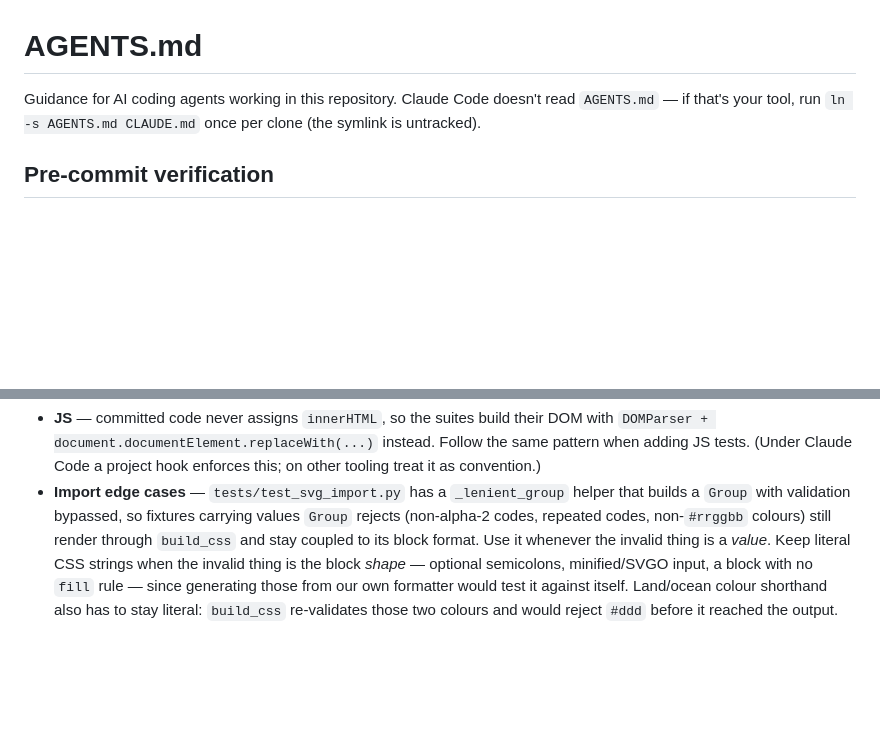
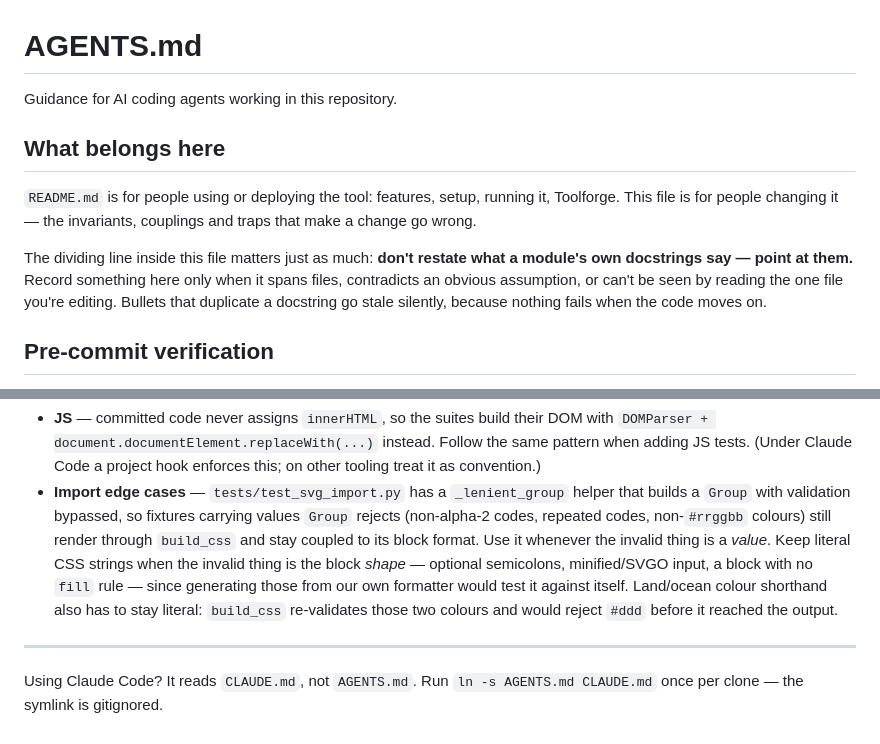
Before and after one commit to lokal-profil/mapcolouriser, a Markdown page: AGENTS.md, 2 parts joined by grey strips. GitHub-like rendering; blank space fills up the shorter version.

```diff
--- a/AGENTS.md
+++ b/AGENTS.md
@@ -1,6 +1,12 @@
 # AGENTS.md
 
-Guidance for AI coding agents working in this repository. Claude Code doesn't read `AGENTS.md` — if that's your tool, run `ln -s AGENTS.md CLAUDE.md` once per clone (the symlink is untracked).
+Guidance for AI coding agents working in this repository.
+
+## What belongs here
+
+`README.md` is for people using or deploying the tool: features, setup, running it, Toolforge. This file is for people changing it — the invariants, couplings and traps that make a change go wrong.
+
+The dividing line inside this file matters just as much: **don't restate what a module's own docstrings say — point at them.** Record something here only when it spans files, contradicts an obvious assumption, or can't be seen by reading the one file you're editing. Bullets that duplicate a docstring go stale silently, because nothing fails when the code moves on.
 
 ## Pre-commit verification
 
@@ -90,3 +104,7 @@ A button that works without JS is a real `type="submit"` with `formaction` + `fo
 
 - **JS** — committed code never assigns `innerHTML`, so the suites build their DOM with `DOMParser + document.documentElement.replaceWith(...)` instead. Follow the same pattern when adding JS tests. (Under Claude Code a project hook enforces this; on other tooling treat it as convention.)
 - **Import edge cases** — `tests/test_svg_import.py` has a `_lenient_group` helper that builds a `Group` with validation bypassed, so fixtures carrying values `Group` rejects (non-alpha-2 codes, repeated codes, non-`#rrggbb` colours) still render through `build_css` and stay coupled to its block format. Use it whenever the invalid thing is a *value*. Keep literal CSS strings when the invalid thing is the block *shape* — optional semicolons, minified/SVGO input, a block with no `fill` rule — since generating those from our own formatter would test it against itself. Land/ocean colour shorthand also has to stay literal: `build_css` re-validates those two colours and would reject `#ddd` before it reached the output.
+
+---
+
+Using Claude Code? It reads `CLAUDE.md`, not `AGENTS.md`. Run `ln -s AGENTS.md CLAUDE.md` once per clone — the symlink is gitignored.
```
Also changed, not shown: other parts of AGENTS.md (+14 -6 lines).
